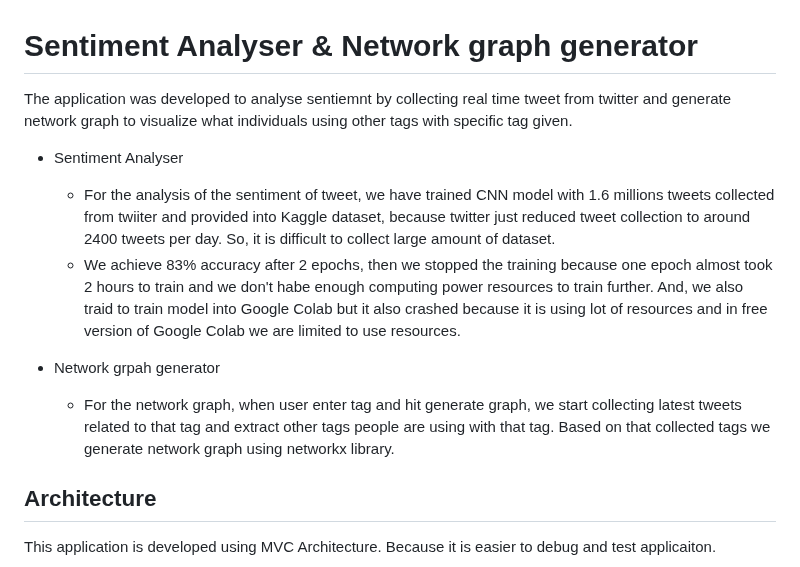
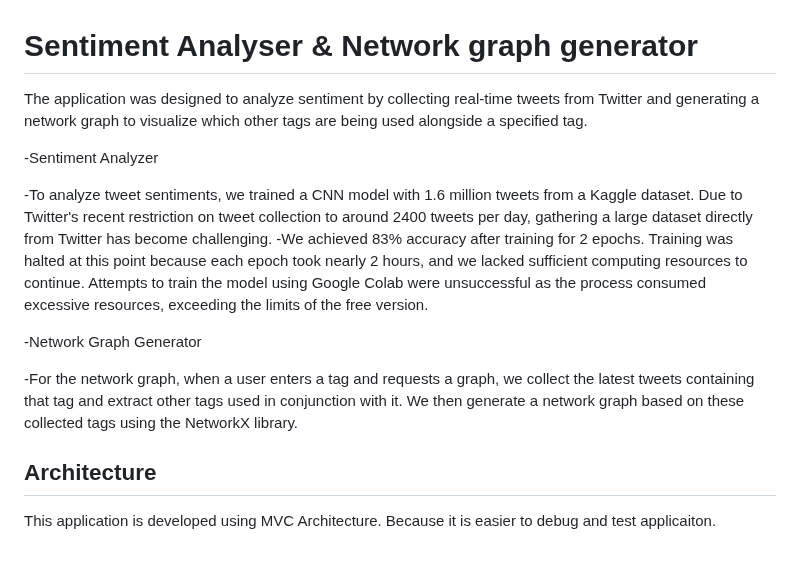
Before and after one commit to mayank-babariya/sentiment_analysis_network_graph_generator, a Markdown page: README.md, the part around the change. Drawn GitHub-style.

```diff
--- a/README.md
+++ b/README.md
@@ -1,14 +1,16 @@
 
 # Sentiment Analyser & Network graph generator
-The application was developed to analyse sentiemnt by collecting real time tweet from twitter and generate network graph to visualize what individuals using other tags with specific tag given.
+The application was designed to analyze sentiment by collecting real-time tweets from Twitter and generating a network graph to visualize which other tags are being used alongside a specified tag.
+
+-Sentiment Analyzer
+
+-To analyze tweet sentiments, we trained a CNN model with 1.6 million tweets from a Kaggle dataset. Due to Twitter's recent restriction on tweet collection to around 2400 tweets per day, gathering a large dataset directly from Twitter has become challenging.
+-We achieved 83% accuracy after training for 2 epochs. Training was halted at this point because each epoch took nearly 2 hours, and we lacked sufficient computing resources to continue. Attempts to train the model using Google Colab were unsuccessful as the process consumed excessive resources, exceeding the limits of the free version.
 
 
-- Sentiment Analyser
-    - For the analysis of the sentiment of tweet, we have trained CNN model with 1.6 millions tweets collected from twiiter and provided into Kaggle dataset, because twitter just reduced tweet collection to around 2400 tweets per day. So, it is difficult to collect large amount of dataset.
-    - We achieve 83% accuracy after 2 epochs, then we stopped the training because one epoch almost took 2 hours to train and we don't habe enough computing power resources to train further. And, we also traid to train model into Google Colab but it also crashed because it is using lot of resources and in free version of Google Colab we are limited to use resources.
+-Network Graph Generator
 
-- Network grpah generator
-    - For the network graph, when user enter tag and hit generate graph, we start collecting latest tweets related to that tag and extract other tags people are using with that tag. Based on that collected tags we generate network graph using networkx library.
+-For the network graph, when a user enters a tag and requests a graph, we collect the latest tweets containing that tag and extract other tags used in conjunction with it. We then generate a network graph based on these collected tags using the NetworkX library.
 
 
 
```
